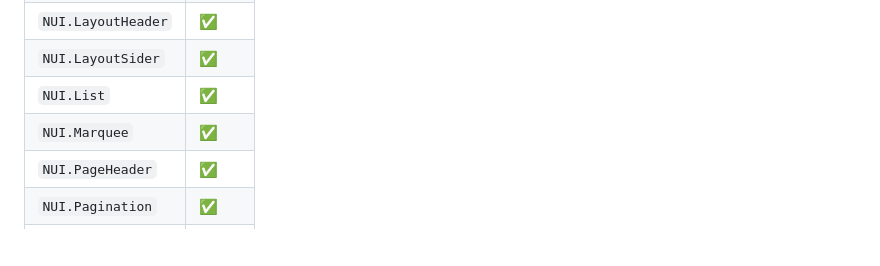
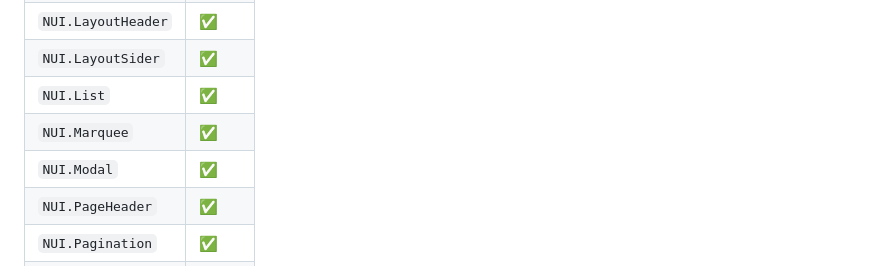
Before and after one commit to titan/elm-naive-ui, a Markdown page: README.md, the part around the change. Drawn GitHub-style; blank space fills up the shorter version.

Commit message:
docs(modal): README tick — 53 components

```diff
--- a/README.md
+++ b/README.md
@@ -105,6 +105,7 @@ bridge, tests).
 | `NUI.LayoutSider` | ✅ |
 | `NUI.List`        | ✅ |
 | `NUI.Marquee`     | ✅ |
+| `NUI.Modal`       | ✅ |
 | `NUI.PageHeader`  | ✅ |
 | `NUI.Pagination`  | ✅ |
 | `NUI.Popover`     | ✅ |
```
